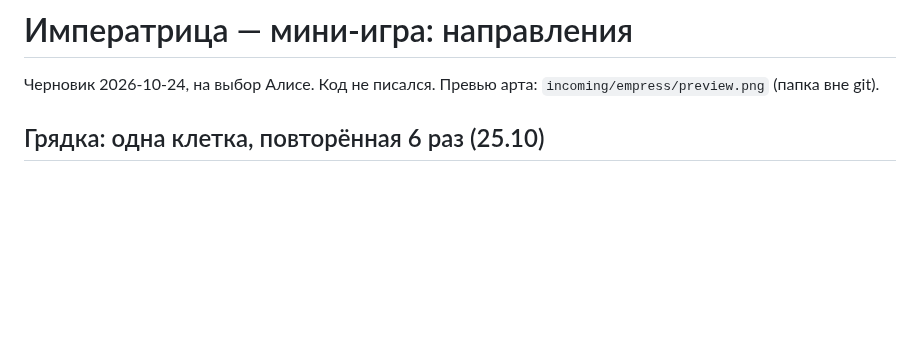
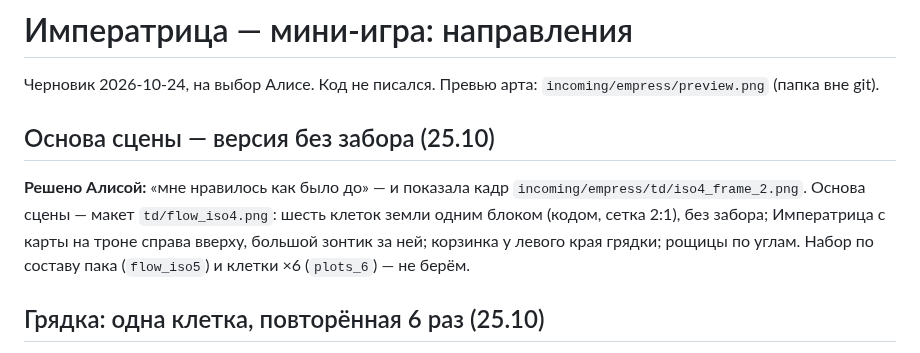
Before and after one commit to thefreshdrink/game, a Markdown page: docs/empress-proposal.md, the part around the change. Drawn GitHub-style; blank space fills up the shorter version.

Commit message:
Императрица: основа сцены — версия без забора (iso4), решение Алисы
Co-Authored-By: Claude Opus 5.5 <noreply@anthropic.com>

```diff
--- a/docs/empress-proposal.md
+++ b/docs/empress-proposal.md
@@ -2,6 +2,15 @@
 
 Черновик 2026-10-24, на выбор Алисе. Код не писался.
 Превью арта: `incoming/empress/preview.png` (папка вне git).
+
+## Основа сцены — версия без забора (25.10)
+
+**Решено Алисой:** «мне нравилось как было до» — и показала кадр
+`incoming/empress/td/iso4_frame_2.png`. Основа сцены — макет
+`td/flow_iso4.png`: шесть клеток земли одним блоком (кодом, сетка 2:1),
+без забора; Императрица с карты на троне справа вверху, большой зонтик
+за ней; корзинка у левого края грядки; рощицы по углам. Набор по составу
+пака (`flow_iso5`) и клетки ×6 (`plots_6`) — не берём.
 
 ## Грядка: одна клетка, повторённая 6 раз (25.10)
 
```
